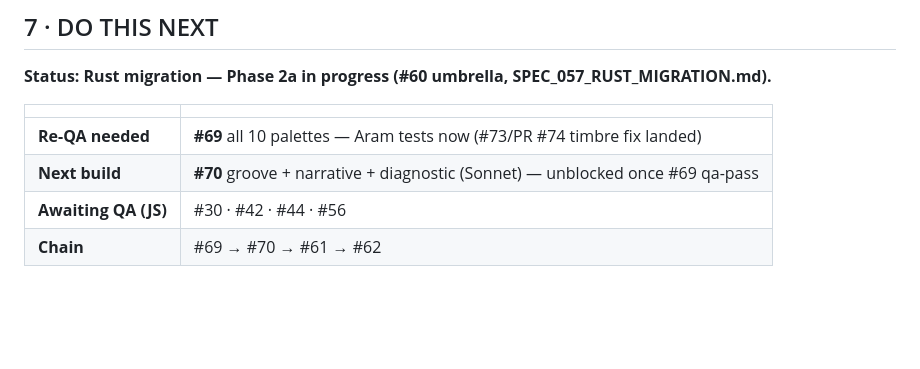
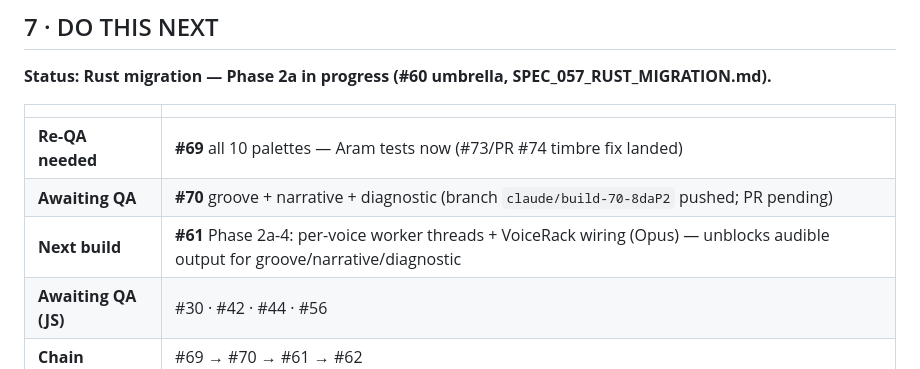
Before and after one commit to Rennding/HarmonyEngine, a Markdown page: CLAUDE.md, the part around the change. Rendered like a GitHub page; blank space fills up the shorter version.

Commit message:
[#70] Update §7: #70 awaiting QA, advance chain to #61
https://claude.ai/code/session_01P3bAdtQ74FVQ7wiz2cCWz7

```diff
--- a/CLAUDE.md
+++ b/CLAUDE.md
@@ -225,7 +225,8 @@ JavaScript (vanilla, no framework), Web Audio API, HTML5 Canvas (visualizer only
 | | |
 |---|---|
 | **Re-QA needed** | **#69** all 10 palettes — Aram tests now (#73/PR #74 timbre fix landed) |
-| **Next build** | **#70** groove + narrative + diagnostic (Sonnet) — unblocked once #69 qa-pass |
+| **Awaiting QA** | **#70** groove + narrative + diagnostic (branch `claude/build-70-8daP2` pushed; PR pending) |
+| **Next build** | **#61** Phase 2a-4: per-voice worker threads + VoiceRack wiring (Opus) — unblocks audible output for groove/narrative/diagnostic |
 | **Awaiting QA (JS)** | #30 · #42 · #44 · #56 |
 | **Chain** | #69 → #70 → #61 → #62 |
 
```
